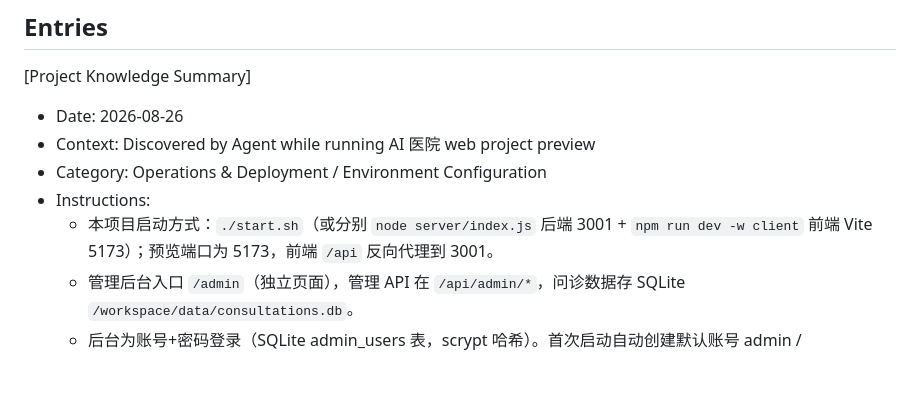
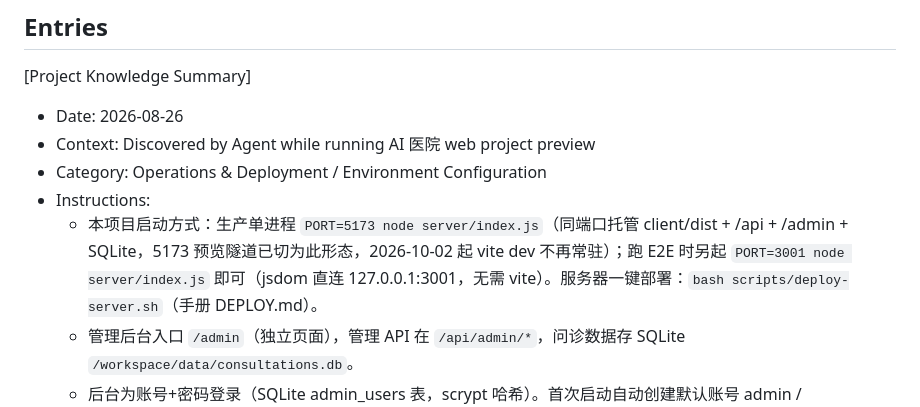
Before and after one commit to talleylinjg-ops/AIhospital, a Markdown page: .monkeycode/MEMORY.md, the part around the change. Rendered like a GitHub page; blank space fills up the shorter version.

Commit message:
docs(memory): 记录生产单进程预览形态与 E2E 启动方式 Co-authored-by: monkeycode-ai <monkeycode-ai@chaitin.com>

```diff
--- a/.monkeycode/MEMORY.md
+++ b/.monkeycode/MEMORY.md
@@ -36,7 +36,7 @@ Entries discovered by the Agent during task execution should follow this format:
 - Context: Discovered by Agent while running AI 医院 web project preview
 - Category: Operations & Deployment / Environment Configuration
 - Instructions:
-  - 本项目启动方式：`./start.sh`（或分别 `node server/index.js` 后端 3001 + `npm run dev -w client` 前端 Vite 5173）；预览端口为 5173，前端 `/api` 反向代理到 3001。
+  - 本项目启动方式：生产单进程 `PORT=5173 node server/index.js`（同端口托管 client/dist + /api + /admin + SQLite，5173 预览隧道已切为此形态，2026-10-02 起 vite dev 不再常驻）；跑 E2E 时另起 `PORT=3001 node server/index.js` 即可（jsdom 直连 127.0.0.1:3001，无需 vite）。服务器一键部署：`bash scripts/deploy-server.sh`（手册 DEPLOY.md）。
   - 管理后台入口 `/admin`（独立页面），管理 API 在 `/api/admin/*`，问诊数据存 SQLite `/workspace/data/consultations.db`。
   - 后台为账号+密码登录（SQLite admin_users 表，scrypt 哈希）。首次启动自动创建默认账号 admin / ADMIN_PASSWORD（.env，当前 admin123456）。账号密码可在后台「系统设置」中修改；删除 data 目录会重置为 .env 默认密码。
   - 后台 CSS 有 `[hidden]{display:none!important}` 全局规则：任何带 hidden 属性的视图容器，其 class 不得再声明 display 覆盖，否则视图叠加显示（曾导致"登录成功但登录框仍在"的故障）。
```
